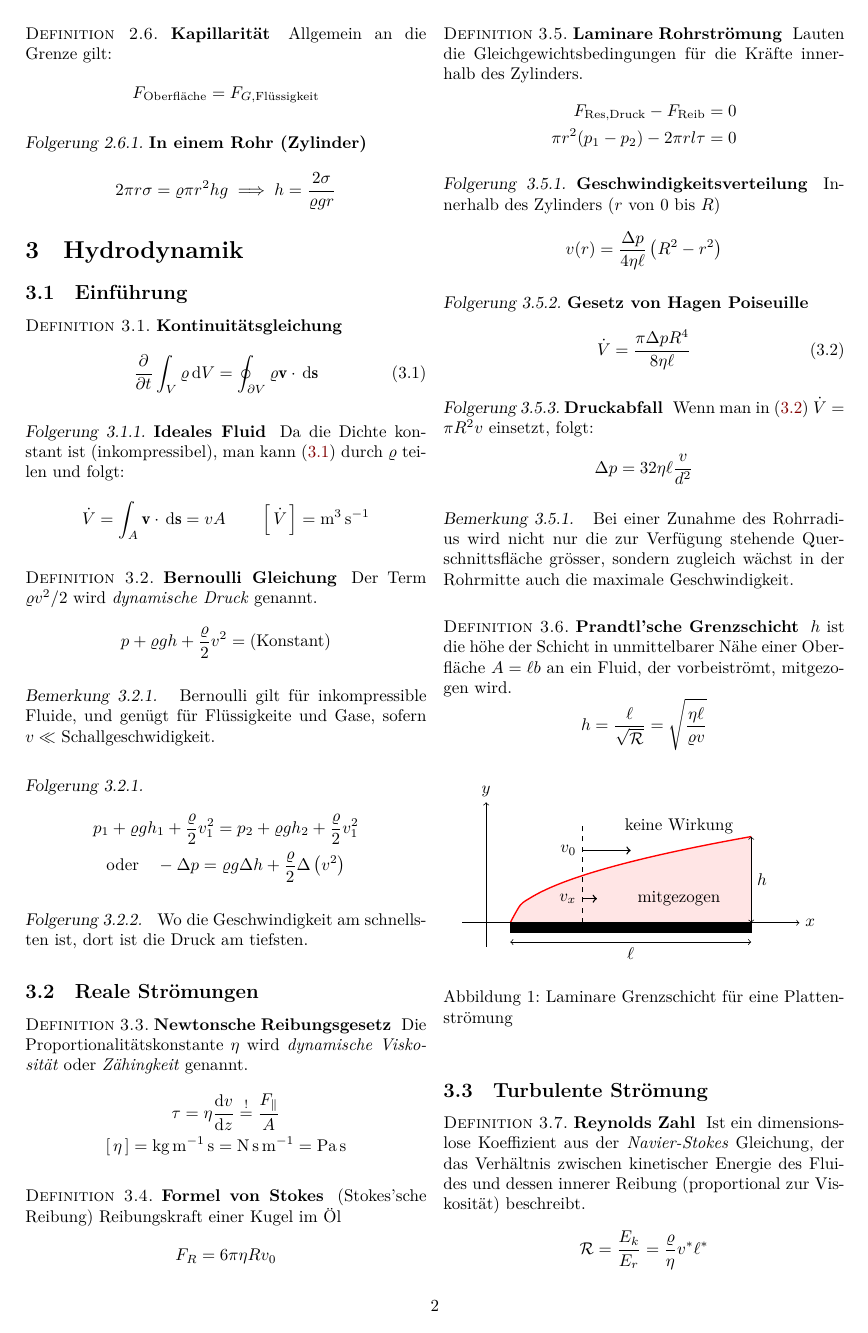
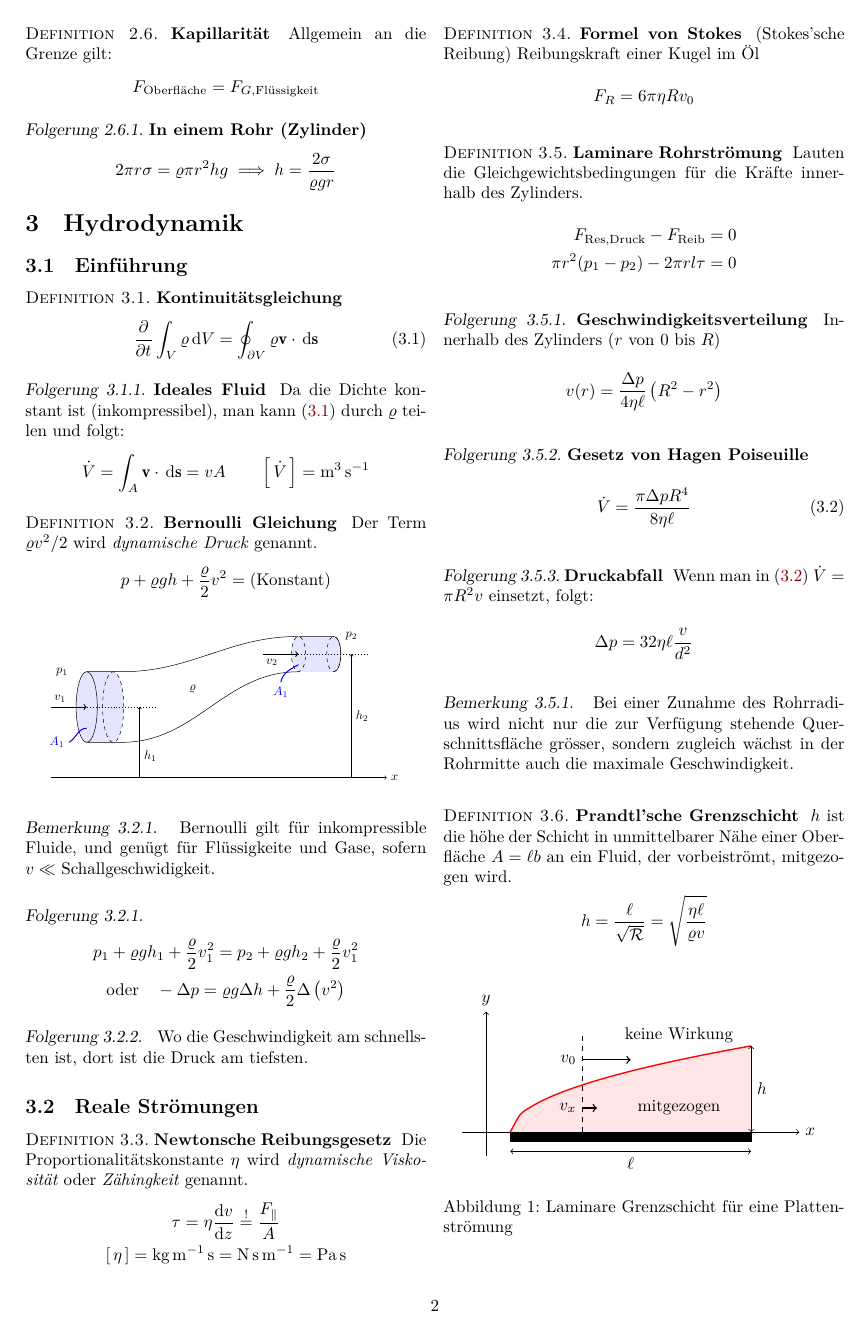
Before and after one commit to HSR-Stud/Ph2_2020, a LaTeX document (ph2hat_zf.tex, which reads fig/bernoulli.tex): page 2 of 4 before the commit and page 2 of 5 after it. Compiled offline with XeLaTeX.

Commit message:
Add diagram for Bernoulli

```diff
--- /dev/null
+++ b/fig/bernoulli.tex
@@ -0,0 +1,42 @@
+\begin{tikzpicture}
+    % axis
+    % \draw[->] (-1.5,-1.5) to ++(0,5) node[anchor=south] {\(y\)};
+    \draw[->] (-1,-1) to (8.5,-1) node[anchor=west] {\(x\)};
+
+    % tube lines
+    \draw[] (0,2) to (1,2) to[out=0, in=180] (6,3) to (7,3);
+    \draw[] (0,0) to (1,0) to[out=0, in=180] (6,2) to (7,2);
+
+    % opening ellipse for A1
+    \draw[blue!10, fill=blue!10] (0,.025) rectangle ++(.75,1.95);
+    \draw[fill=blue!10] (0,1) ellipse (.3 and 1);
+    % ellipse
+    \draw[dashed, fill=blue!10] (.75,1) ellipse (.3 and 1);
+    % closing ellipse
+    \draw[fill=blue!10] (7,2.5) ellipse (.2 and .5);
+    %% hide half of the ellipse and make dashed
+    \draw[blue!10, fill=blue!10] (6,2.025) rectangle ++(1,.95);
+    \draw[dashed] (7,2.5) ellipse (.2 and .5);
+    % ellipse for A2
+    \draw[dashed, fill=blue!10] (6,2.5) ellipse (.2 and .5);
+
+    % vectors
+    \draw[thick, ->] (-1,1) to node[near start, above, anchor=south] {\(v_1\)} ++(1,0) ;
+    \draw[thick, ->] (5,2.5) to node[near start, below, anchor=north] {\(v_2\)} ++(1,0) ;
+
+    % heights
+    \draw[dotted] (0,1) to (2,1);
+    \draw[->] (1.5,-1) to node[pos=.3, anchor=west, right] {\(h_1\)} (1.5,1);
+
+    \draw[dotted] (6,2.5) to (8,2.5);
+    \draw[->] (7.5,-1) to node[pos=.5, anchor=west, right] {\(h_2\)} (7.5,2.5);
+
+    % areas
+    \draw[thick, blue] (0,.4) to [out=180, in=30] node[at end, anchor=east] {\(A_1\)} ++(-.5,-.4);
+    \draw[thick, blue] (6,2.2) to [out=210, in=80] node[at end, below, anchor=north] {\(A_1\)} ++(-.5,-.5);
+
+    % other symbols
+    \node at (3,1.5) {\(\varrho\)};
+    \node at (-.7,2) {\(p_1\)};
+    \node at (7.5,3) {\(p_2\)};
+\end{tikzpicture}
--- a/ph2hat_zf.tex
+++ b/ph2hat_zf.tex
@@ -307,6 +307,12 @@ Der Term \(\varrho v^2 / 2\) wird \emph{dynamische Druck} genannt.
     p + \varrho g h + \frac{\varrho}{2} v^2 = (\text{Konstant})
 \]
 
+\begin{figure}[h] \centering
+    \resizebox{.9\linewidth}{!}{%
+        \input{fig/bernoulli}%
+    }
+\end{figure}
+
 \begin{remark}
 Bernoulli gilt f\"ur inkompressible Fluide, und gen\"ugt f\"ur Fl\"ussigkeite und Gase, sofern \(v \ll \) Schallgeschwidigkeit.
 \end{remark}
```
Also changed, not shown: ph2hat_zf.pdf, ph2hat_zf.tex (3 more changed lines).
